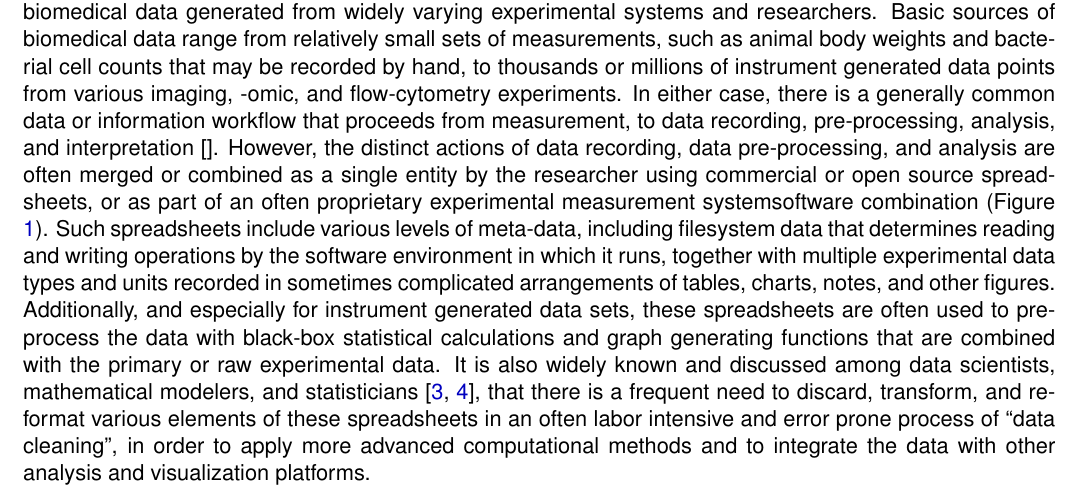
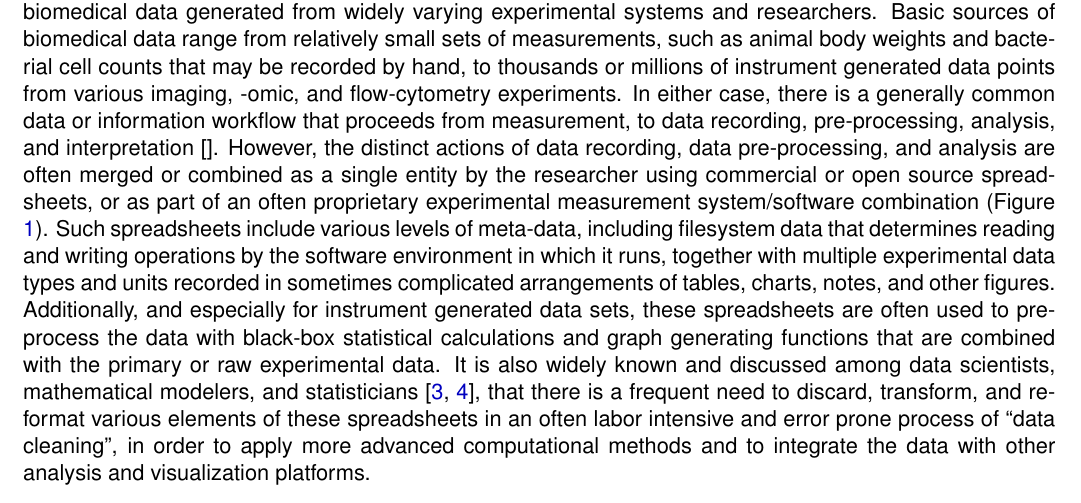
Before and after one commit to geanders/reproducible_modules, a LaTeX document (writing/research_approach.tex): part of page 1 of 28, cut so that both start at the same text. Compiled offline with pdfLaTeX.

Commit message:
typo fixed in significance

```diff
--- a/writing/research_approach.tex
+++ b/writing/research_approach.tex
@@ -64,7 +64,7 @@ from measurement, to data recording, pre-processing, analysis, and interpretatio
 \cite{}.  However, the distinct actions of data recording, data pre-processing, and analysis
 are often merged or combined as a single entity by the researcher using commercial or open
 source spreadsheets, or as part of an often proprietary experimental measurement
-system\/software combination (Figure \ref{fig:workflow}).  Such spreadsheets include various
+system/software combination (Figure \ref{fig:workflow}).  Such spreadsheets include various
 levels of meta-data, including filesystem data that determines
 reading and writing operations by the software environment in which it runs, together with multiple
 experimental data types and units recorded in sometimes complicated arrangements of tables,
```
